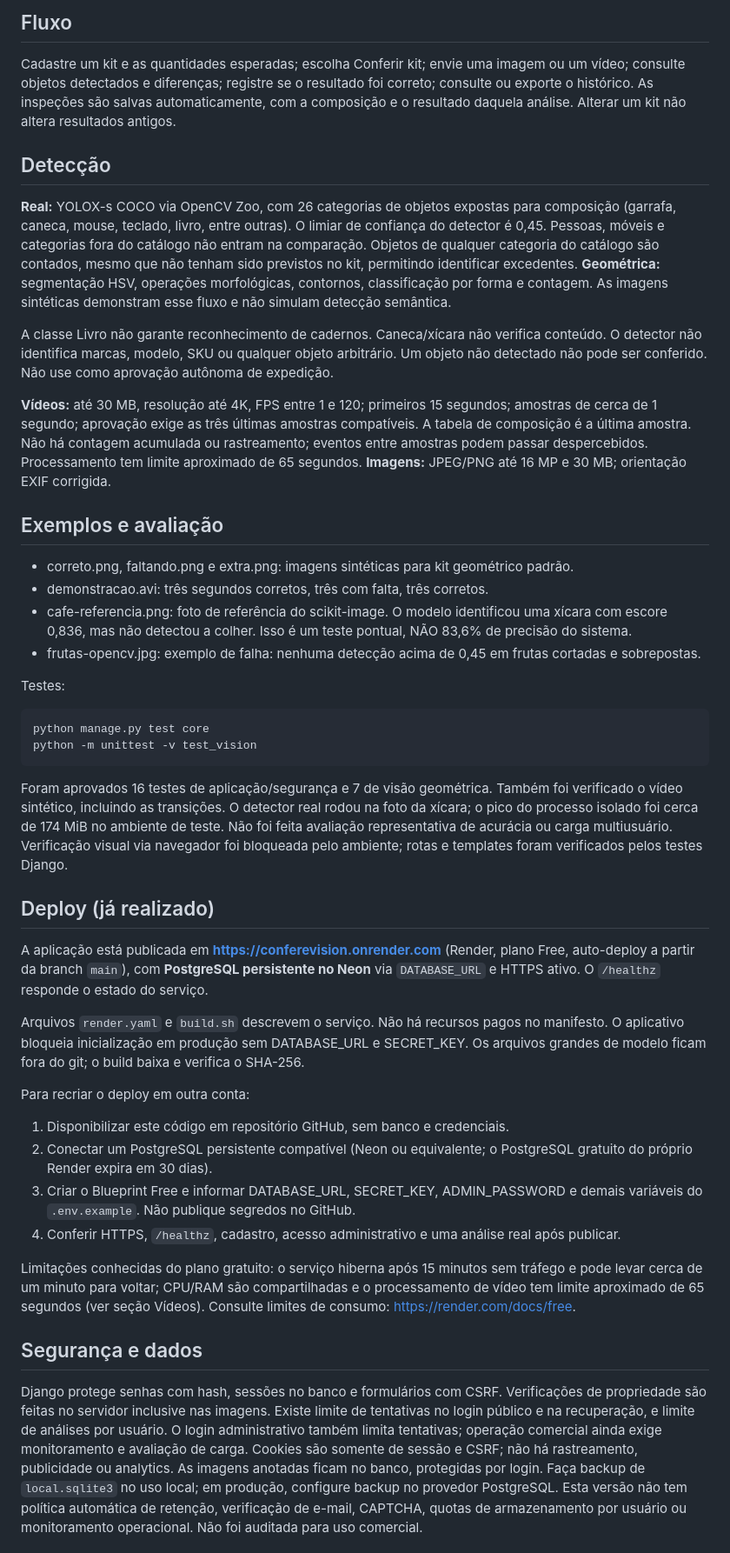
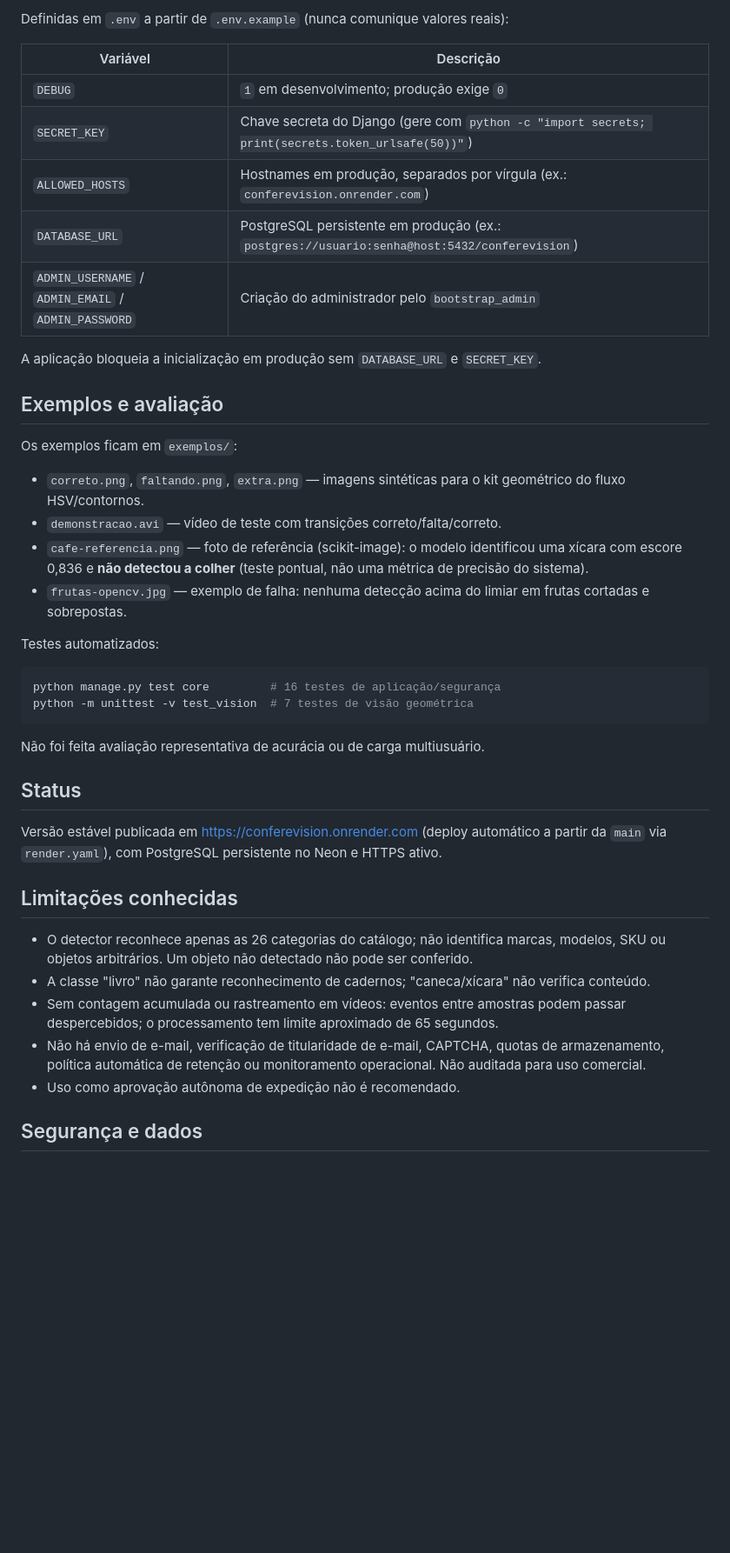
Before and after one commit to oenzoalmeida/ConfereVision, a Markdown page: README.md, the part around one of its changes. Shown at 87% size. Drawn GitHub-style; blank space fills up the shorter version.

````diff
--- a/README.md
+++ b/README.md
@@ -46,44 +73,45 @@ O modelo está incluído neste ZIP. O script valida o SHA-256 e só baixa de nov
 
-## Fluxo
-Cadastre um kit e as quantidades esperadas; escolha Conferir kit; envie uma imagem ou um vídeo; consulte objetos detectados e diferenças; registre se o resultado foi correto; consulte ou exporte o histórico.
-As inspeções são salvas automaticamente, com a composição e o resultado daquela análise. Alterar um kit não altera resultados antigos.
+Definidas em `.env` a partir de `.env.example` (nunca comunique valores reais):
 
-## Detecção
-**Real:** YOLOX-s COCO via OpenCV Zoo, com 26 categorias de objetos expostas para composição (garrafa, caneca, mouse, teclado, livro, entre outras). O limiar de confiança do detector é 0,45. Pessoas, móveis e categorias fora do catálogo não entram na comparação. Objetos de qualquer categoria do catálogo são contados, mesmo que não tenham sido previstos no kit, permitindo identificar excedentes.
-**Geométrica:** segmentação HSV, operações morfológicas, contornos, classificação por forma e contagem. As imagens sintéticas demonstram esse fluxo e não simulam detecção semântica.
+| Variável | Descrição |
+|---|---|
+| `DEBUG` | `1` em desenvolvimento; produção exige `0` |
+| `SECRET_KEY` | Chave secreta do Django (gere com `python -c "import secrets; print(secrets.token_urlsafe(50))"`) |
+| `ALLOWED_HOSTS` | Hostnames em produção, separados por vírgula (ex.: `conferevision.onrender.com`) |
+| `DATABASE_URL` | PostgreSQL persistente em produção (ex.: `postgres://usuario:senha@host:5432/conferevision`) |
+| `ADMIN_USERNAME` / `ADMIN_EMAIL` / `ADMIN_PASSWORD` | Criação do administrador pelo `bootstrap_admin` |
 
-A classe Livro não garante reconhecimento de cadernos. Caneca/xícara não verifica conteúdo. O detector não identifica marcas, modelo, SKU ou qualquer objeto arbitrário. Um objeto não detectado não pode ser conferido. Não use como aprovação autônoma de expedição.
-
-**Vídeos:** até 30 MB, resolução até 4K, FPS entre 1 e 120; primeiros 15 segundos; amostras de cerca de 1 segundo; aprovação exige as três últimas amostras compatíveis. A tabela de composição é a última amostra. Não há contagem acumulada ou rastreamento; eventos entre amostras podem passar despercebidos. Processamento tem limite aproximado de 65 segundos.
-**Imagens:** JPEG/PNG até 16 MP e 30 MB; orientação EXIF corrigida.
+A aplicação bloqueia a inicialização em produção sem `DATABASE_URL` e `SECRET_KEY`.
 
 ## Exemplos e avaliação
-- correto.png, faltando.png e extra.png: imagens sintéticas para kit geométrico padrão.
-- demonstracao.avi: três segundos corretos, três com falta, três corretos.
-- cafe-referencia.png: foto de referência do scikit-image. O modelo identificou uma xícara com escore 0,836, mas não detectou a colher. Isso é um teste pontual, NÃO 83,6% de precisão do sistema.
-- frutas-opencv.jpg: exemplo de falha: nenhuma detecção acima de 0,45 em frutas cortadas e sobrepostas.
 
-Testes:
+Os exemplos ficam em `exemplos/`:
+
+- `correto.png`, `faltando.png`, `extra.png` — imagens sintéticas para o kit geométrico do fluxo HSV/contornos.
+- `demonstracao.avi` — vídeo de teste com transições correto/falta/correto.
+- `cafe-referencia.png` — foto de referência (scikit-image): o modelo identificou uma xícara com escore 0,836 e **não detectou a colher** (teste pontual, não uma métrica de precisão do sistema).
+- `frutas-opencv.jpg` — exemplo de falha: nenhuma detecção acima do limiar em frutas cortadas e sobrepostas.
+
+Testes automatizados:
+
+```bash
+python manage.py test core         # 16 testes de aplicação/segurança
+python -m unittest -v test_vision  # 7 testes de visão geométrica
 ```
-python manage.py test core
-python -m unittest -v test_vision
-```
-Foram aprovados 16 testes de aplicação/segurança e 7 de visão geométrica. Também foi verificado o vídeo sintético, incluindo as transições. O detector real rodou na foto da xícara; o pico do processo isolado foi cerca de 174 MiB no ambiente de teste. Não foi feita avaliação representativa de acurácia ou carga multiusuário. Verificação visual via navegador foi bloqueada pelo ambiente; rotas e templates foram verificados pelos testes Django.
 
-## Deploy (já realizado)
-A aplicação está publicada em **https://conferevision.onrender.com** (Render, plano Free, auto-deploy a partir da branch `main`), com **PostgreSQL persistente no Neon** via `DATABASE_URL` e HTTPS ativo. O `/healthz` responde o estado do serviço.
+Não foi feita avaliação representativa de acurácia ou de carga multiusuário.
 
-Arquivos `render.yaml` e `build.sh` descrevem o serviço. Não há recursos pagos no manifesto. O aplicativo bloqueia inicialização em produção sem DATABASE_URL e SECRET_KEY. Os arquivos grandes de modelo ficam fora do git; o build baixa e verifica o SHA-256.
+## Status
 
-Para recriar o deploy em outra conta:
-1. Disponibilizar este código em repositório GitHub, sem banco e credenciais.
-2. Conectar um PostgreSQL persistente compatível (Neon ou equivalente; o PostgreSQL gratuito do próprio Render expira em 30 dias).
-3. Criar o Blueprint Free e informar DATABASE_URL, SECRET_KEY, ADMIN_PASSWORD e demais variáveis do `.env.example`. Não publique segredos no GitHub.
-4. Conferir HTTPS, `/healthz`, cadastro, acesso administrativo e uma análise real após publicar.
+Versão estável publicada em https://conferevision.onrender.com (deploy automático a partir da `main` via `render.yaml`), com PostgreSQL persistente no Neon e HTTPS ativo.
 
-Limitações conhecidas do plano gratuito: o serviço hiberna após 15 minutos sem tráfego e pode levar cerca de um minuto para voltar; CPU/RAM são compartilhadas e o processamento de vídeo tem limite aproximado de 65 segundos (ver seção Vídeos). Consulte limites de consumo: https://render.com/docs/free.
+## Limitações conhecidas
+
+- O detector reconhece apenas as 26 categorias do catálogo; não identifica marcas, modelos, SKU ou objetos arbitrários. Um objeto não detectado não pode ser conferido.
+- A classe "livro" não garante reconhecimento de cadernos; "caneca/xícara" não verifica conteúdo.
+- Sem contagem acumulada ou rastreamento em vídeos: eventos entre amostras podem passar despercebidos; o processamento tem limite aproximado de 65 segundos.
+- Não há envio de e-mail, verificação de titularidade de e-mail, CAPTCHA, quotas de armazenamento, política automática de retenção ou monitoramento operacional. Não auditada para uso comercial.
+- Uso como aprovação autônoma de expedição não é recomendado.
 
 ## Segurança e dados
-Django protege senhas com hash, sessões no banco e formulários com CSRF. Verificações de propriedade são feitas no servidor inclusive nas imagens. Existe limite de tentativas no login público e na recuperação, e limite de análises por usuário. O login administrativo também limita tentativas; operação comercial ainda exige monitoramento e avaliação de carga. Cookies são somente de sessão e CSRF; não há rastreamento, publicidade ou analytics.
-As imagens anotadas ficam no banco, protegidas por login. Faça backup de `local.sqlite3` no uso local; em produção, configure backup no provedor PostgreSQL. Esta versão não tem política automática de retenção, verificação de e-mail, CAPTCHA, quotas de armazenamento por usuário ou monitoramento operacional. Não foi auditada para uso comercial.
 
````
Also changed, not shown: other parts of README.md (+70 -38 lines).
